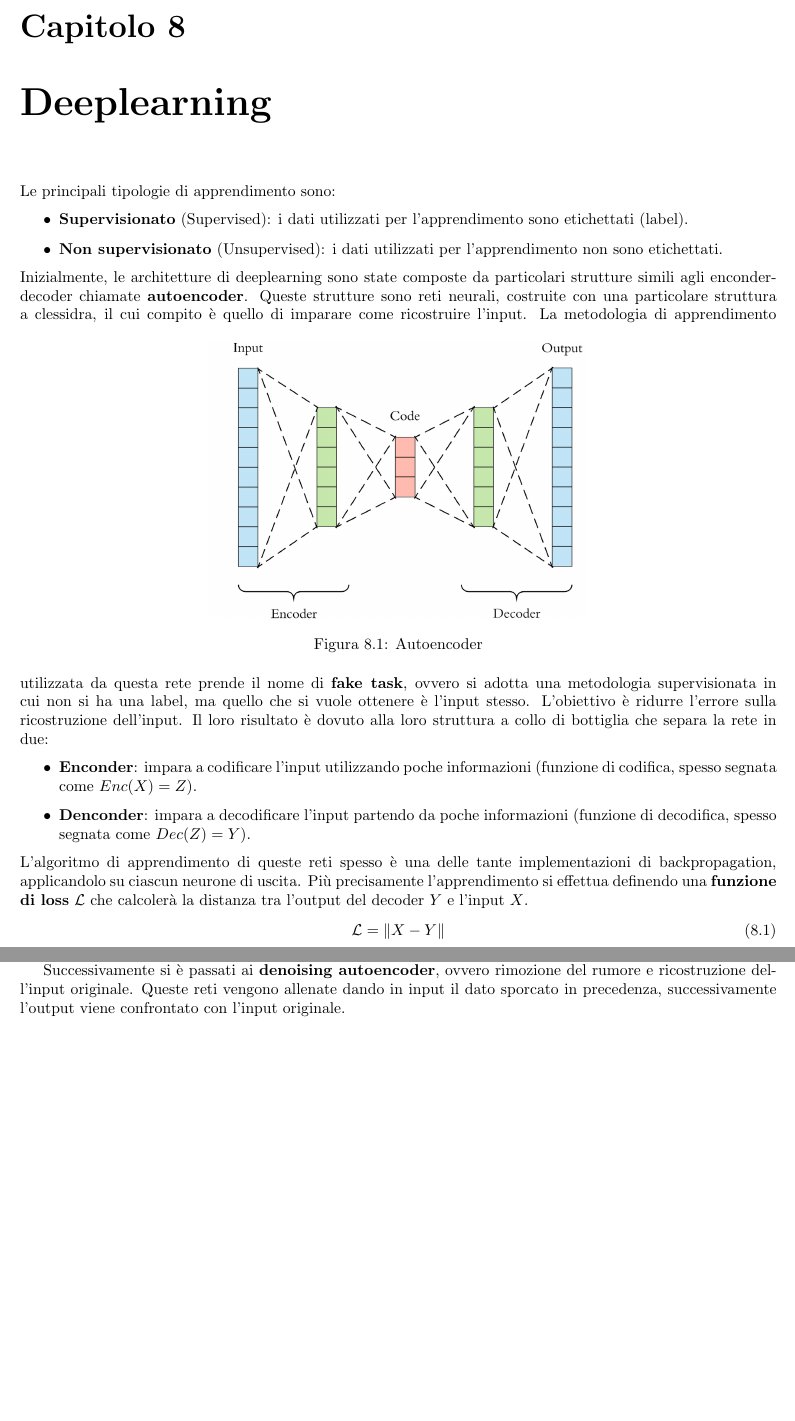
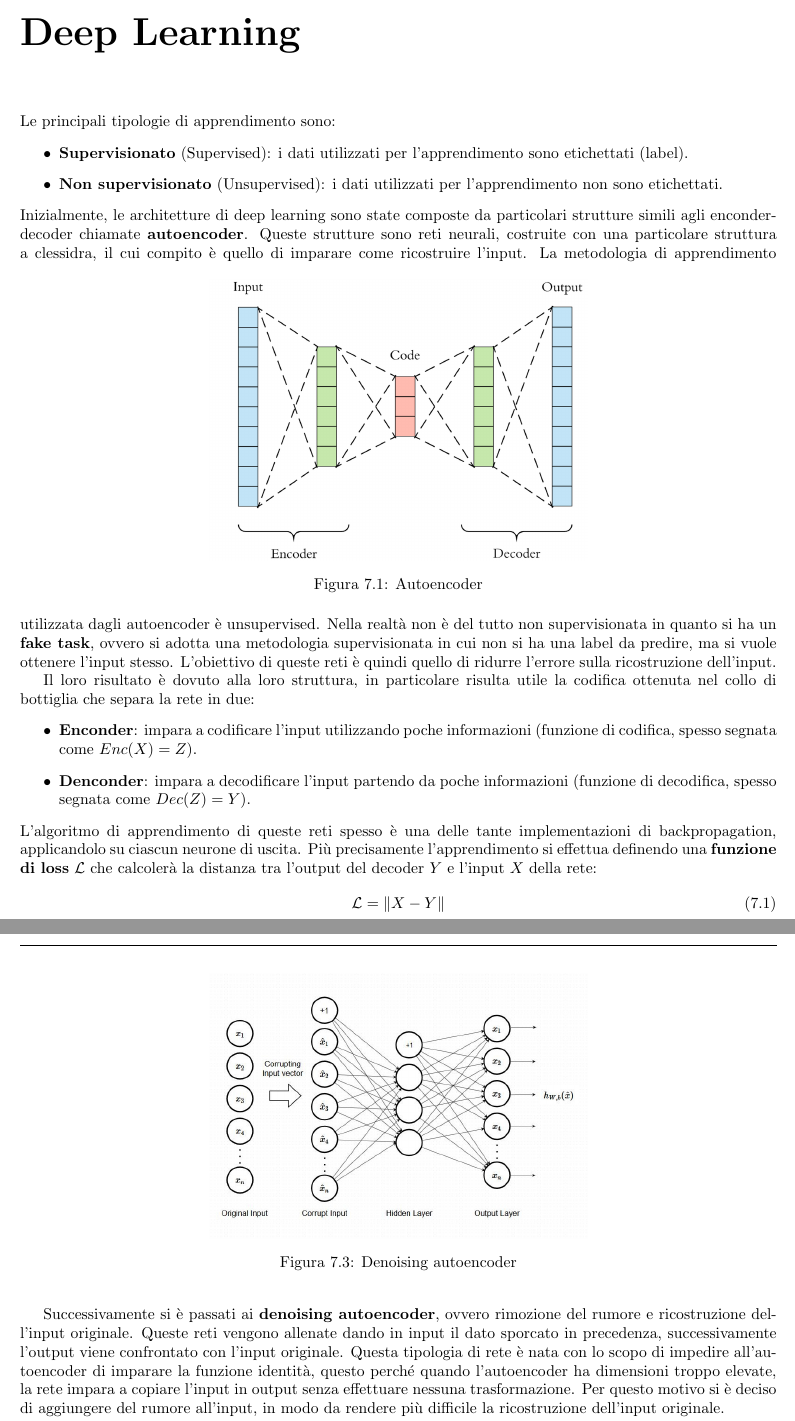
Before and after one commit to TommasoFerrario18/Appunti, a LaTeX book (1° anno/Machine Learning/main.tex, which reads 1° anno/Machine Learning/chapters/deeplearning.tex): two parts of pages 39 and 40 of 43 before the commit and two parts of pages 33 and 35 of 44 after it, joined at a grey line, cut at the place of the change, the shorter picture padded with empty space. Compiled offline with pdfLaTeX.

Commit message:
Correzioni deep learning

```diff
--- a/1° anno/Machine Learning/chapters/deeplearning.tex
+++ b/1° anno/Machine Learning/chapters/deeplearning.tex
@@ -1,4 +1,4 @@
-\chapter{Deeplearning}
+\chapter{Deep Learning}
 Le principali tipologie di apprendimento sono:
 \begin{itemize}
       \item \textbf{Supervisionato} (Supervised): i dati utilizzati per
@@ -6,31 +6,35 @@ Le principali tipologie di apprendimento sono:
       \item \textbf{Non supervisionato} (Unsupervised): i dati utilizzati per
             l'apprendimento non sono etichettati.
 \end{itemize}
-Inizialmente, le architetture di deeplearning sono state composte da particolari
-strutture simili agli enconder-decoder chiamate \textbf{autoencoder}. Queste
-strutture sono reti neurali, costruite con una particolare struttura a clessidra,
-il cui compito è quello di imparare come ricostruire l'input.
+Inizialmente, le architetture di deep learning sono state composte da
+particolari strutture simili agli enconder-decoder chiamate \textbf{autoencoder}.
+Queste strutture sono reti neurali, costruite con una particolare struttura a
+clessidra, il cui compito è quello di imparare come ricostruire l'input.
 \begin{figure}[!ht]
       \centering
       \includegraphics[width=0.5\textwidth]{img/reti/autoencoder.png}
       \caption{Autoencoder}
       \label{fig:autoencoder}
 \end{figure}
-La metodologia di apprendimento utilizzata da questa rete prende il nome di
-\textbf{fake task}, ovvero si adotta una metodologia supervisionata in cui non si
-ha una label, ma quello che si vuole ottenere è l'input stesso. L'obiettivo
-è ridurre l'errore sulla ricostruzione dell'input. Il loro risultato è dovuto
-alla loro struttura a collo di bottiglia che separa la rete in due:
+La metodologia di apprendimento utilizzata dagli autoencoder è unsupervised.
+Nella realtà non è del tutto non supervisionata in quanto si ha un \textbf{fake
+      task}, ovvero si adotta una metodologia supervisionata in cui non si ha
+una label da predire, ma si vuole ottenere l'input stesso. L'obiettivo di
+queste reti è quindi quello di ridurre l'errore sulla ricostruzione dell'input.
+
+Il loro risultato è dovuto alla loro struttura, in particolare risulta utile la
+codifica ottenuta nel collo di bottiglia che separa la rete in due:
 \begin{itemize}
       \item \textbf{Enconder}: impara a codificare l'input utilizzando poche
             informazioni (funzione di codifica, spesso segnata come $Enc(X) = Z$).
       \item \textbf{Denconder}: impara a decodificare l'input partendo da poche
             informazioni (funzione di decodifica, spesso segnata come $Dec(Z) = Y$).
 \end{itemize}
-L'algoritmo di apprendimento di queste reti spesso è una delle tante implementazioni
-di backpropagation, applicandolo su ciascun neurone di uscita. Più precisamente
-l'apprendimento si effettua definendo una \textbf{funzione di loss} $\mathcal{L}$
-che calcolerà la distanza tra l'output del decoder $Y$ e l'input $X$.
+L'algoritmo di apprendimento di queste reti spesso è una delle tante
+implementazioni di backpropagation, applicandolo su ciascun neurone di uscita.
+Più precisamente l'apprendimento si effettua definendo una \textbf{funzione di
+      loss} $\mathcal{L}$ che calcolerà la distanza tra l'output del decoder $Y$
+e l'input $X$ della rete:
 \begin{equation}
       \mathcal{L} = \| X - Y \|
 \end{equation}
@@ -87,8 +94,20 @@ una corrispondenza geometrica col significato.
 
 Successivamente si è passati ai \textbf{denoising autoencoder}, ovvero rimozione
-del rumore e ricostruzione dell'input originale. Queste reti vengono allenate dando
-in input il dato sporcato in precedenza, successivamente l'output viene confrontato
-con l'input originale.
+del rumore e ricostruzione dell'input originale. Queste reti vengono allenate
+dando in input il dato sporcato in precedenza, successivamente l'output viene
+confrontato con l'input originale.
+\begin{figure}
+      \centering
+      \includegraphics[width=0.5\textwidth]{img/deepl/DenoisingAutoencoder.png}
+      \caption{Denoising autoencoder}
+      \label{fig:denoising}
+\end{figure}
+Questa tipologia di rete è nata con lo scopo di impedire all'autoencoder di
+imparare la funzione identità, questo perché quando l'autoencoder ha dimensioni
+troppo elevate, la rete impara a copiare l'input in output senza effettuare
+nessuna trasformazione. Per questo motivo si è deciso di aggiungere del rumore
+all'input, in modo da rendere più difficile la ricostruzione dell'input
+originale.
 
 In seguito, sono stati introdotti i componenti \textbf{Attention}, composti da 3
 elementi in input e il suo compito è di assegnare in automatico diversi pesi
```
Also changed, not shown: 1° anno/Machine Learning/main.tex (+2 -1 lines), 1° anno/Machine Learning/img/deepl/DenoisingAutoencoder.png (added), 1° anno/Machine Learning/img/deepl/attention.png (added), 1° anno/Machine Learning/main.pdf, 1° anno/Machine Learning/chapters/deeplearning.tex (114 more changed lines).
